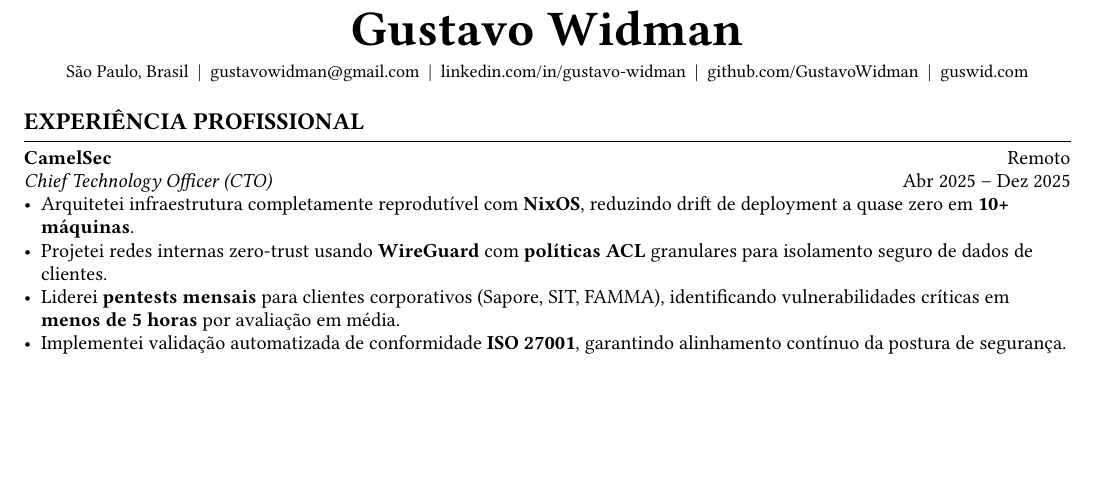
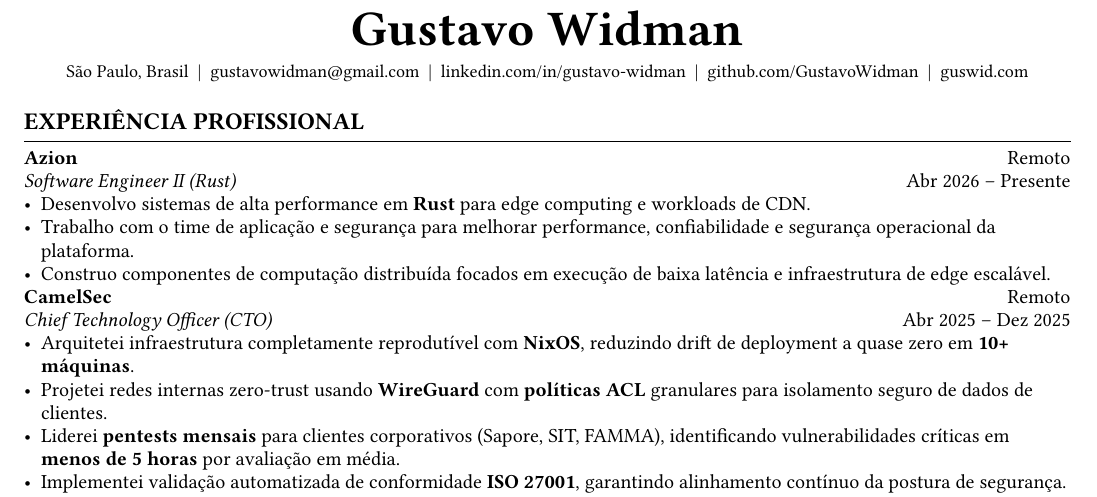
Before and after one commit to GustavoWidman/portfolio, a Typst document (typst/resume-pt.typ): part of the page before the commit and part of page 1 of 2 after it, cut so that both start at the same text, the shorter picture padded with empty space. Compiled offline with Typst 0.15; a missing font is replaced by an installed copy or a similar font.

Commit message:
feat(resume): add Azion role to typst resumes
Capture the new role in the source resumes without mixing generated files into the same change.

Constraint: Keep generated PDFs in a separate commit
Confidence: high
Scope-risk: narrow
Not-tested: Typst font availability for Times New Roman on this machine

```diff
--- a/typst/resume-pt.typ
+++ b/typst/resume-pt.typ
@@ -24,6 +24,12 @@
 
 // --- EXPERIENCE ---
 #section("Experiência Profissional")
+
+*Azion* #h(1fr) Remoto \
+_Software Engineer II (Rust)_ #h(1fr) Abr 2026 – Presente
+- Desenvolvo sistemas de alta performance em *Rust* para edge computing e workloads de CDN.
+- Trabalho com o time de aplicação e segurança para melhorar performance, confiabilidade e segurança operacional da plataforma.
+- Construo componentes de computação distribuída focados em execução de baixa latência e infraestrutura de edge escalável.
 
 *CamelSec* #h(1fr) Remoto \
 _Chief Technology Officer (CTO)_ #h(1fr) Abr 2025 – Dez 2025
```
Also changed, not shown: typst/resume-en.typ (+6 -0 lines).
